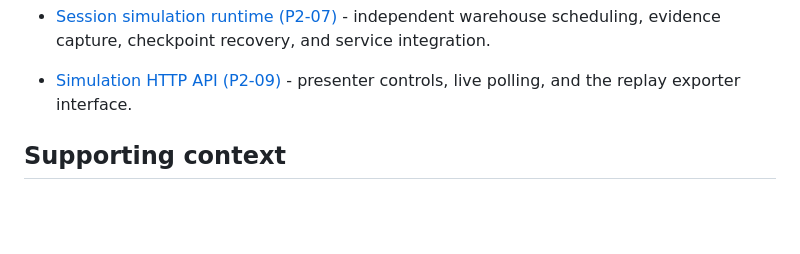
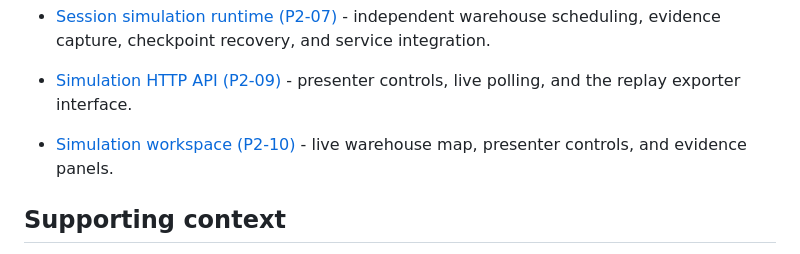
Before and after one commit to dhruvkshah75/groundtruth, a Markdown page: docs/README.md, the part around the change. Drawn GitHub-style; blank space fills up the shorter version.

Commit message:
Build the live warehouse simulation workspace

```diff
--- a/docs/README.md
+++ b/docs/README.md
@@ -30,6 +30,7 @@
 
 - [Session simulation runtime (P2-07)](phase-two/Session_Runtime.md) - independent warehouse scheduling, evidence capture, checkpoint recovery, and service integration.
 - [Simulation HTTP API (P2-09)](phase-two/Simulation_API.md) - presenter controls, live polling, and the replay exporter interface.
+- [Simulation workspace (P2-10)](phase-two/Simulation_Workspace.md) - live warehouse map, presenter controls, and evidence panels.
 
 ## Supporting context
 
```
Also changed, not shown: docs/phase-two/Simulation_Workspace.md (added, +112 -0 lines), docs/phase-two/images/simulation-workspace-desktop.png (added), docs/phase-two/images/simulation-workspace-mobile.png (added), 10 other files.
